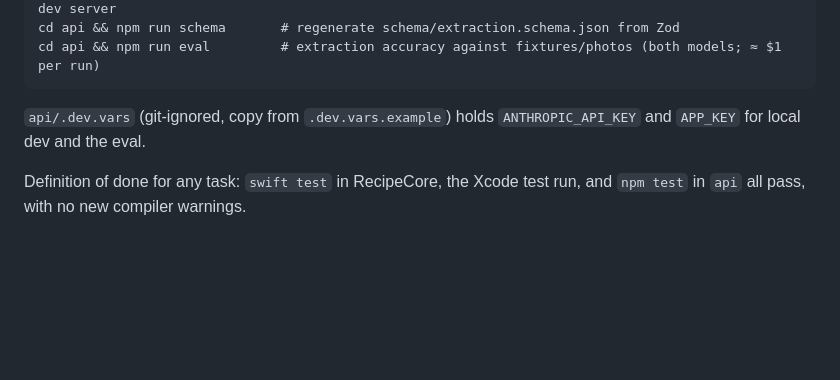
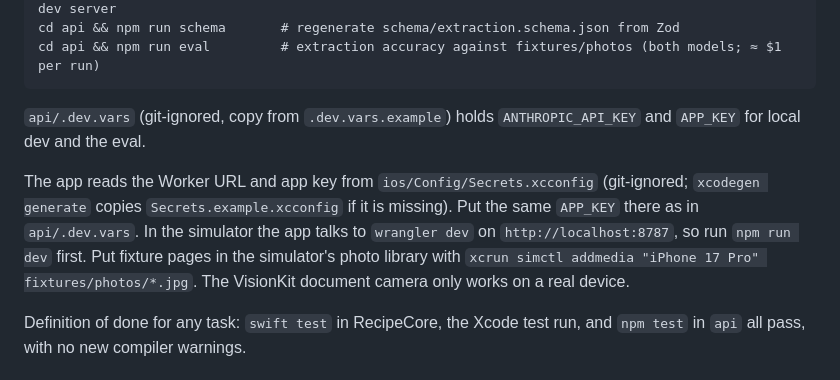
Before and after one commit to LeonParsons/Page-and-Plate, a Markdown page: CLAUDE.md, the part around the change. Rendered like a GitHub page; blank space fills up the shorter version.

```diff
--- a/CLAUDE.md
+++ b/CLAUDE.md
@@ -52,6 +52,8 @@ cd api && npm run eval         # extraction accuracy against fixtures/photos (bo
 
 `api/.dev.vars` (git-ignored, copy from `.dev.vars.example`) holds `ANTHROPIC_API_KEY` and `APP_KEY` for local dev and the eval.
 
+The app reads the Worker URL and app key from `ios/Config/Secrets.xcconfig` (git-ignored; `xcodegen generate` copies `Secrets.example.xcconfig` if it is missing). Put the same `APP_KEY` there as in `api/.dev.vars`. In the simulator the app talks to `wrangler dev` on `http://localhost:8787`, so run `npm run dev` first. Put fixture pages in the simulator's photo library with `xcrun simctl addmedia "iPhone 17 Pro" fixtures/photos/*.jpg`. The VisionKit document camera only works on a real device.
+
 Definition of done for any task: `swift test` in RecipeCore, the Xcode test run, and `npm test` in `api` all pass, with no new compiler warnings.
 
 ## Non-negotiable rules
```
Also changed, not shown: docs/DECISIONS.md (+38 -0 lines).
